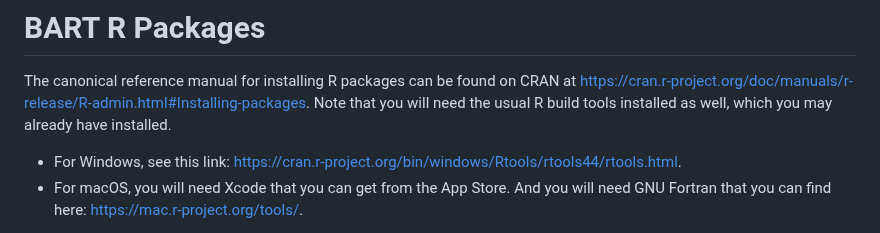
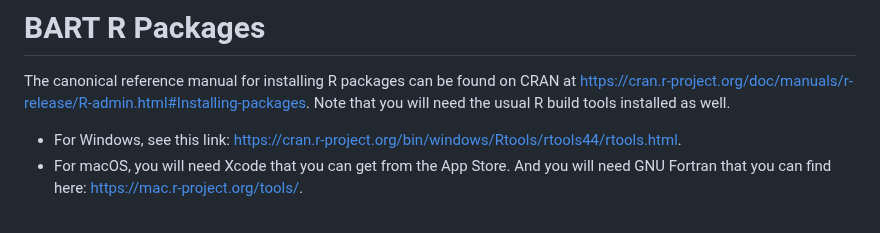
Before and after one commit to theodds/2024-ISBA-Short, a Markdown page: README.md, the part around the change. Drawn GitHub-style.

Commit message:
re-wording for clarity

```diff
--- a/README.md
+++ b/README.md
@@ -14,8 +14,7 @@ these examples, you will likely need to install BART software.
 
 The canonical reference manual for installing R packages can be found on CRAN at
 <https://cran.r-project.org/doc/manuals/r-release/R-admin.html#Installing-packages>.
-Note that you will need the usual R build tools installed as well, which you may
-already have installed.
+Note that you will need the usual R build tools installed as well.
 
 - For Windows, see this link: <https://cran.r-project.org/bin/windows/Rtools/rtools44/rtools.html>.
 - For macOS, you will need Xcode that you can get from the App Store.
```
